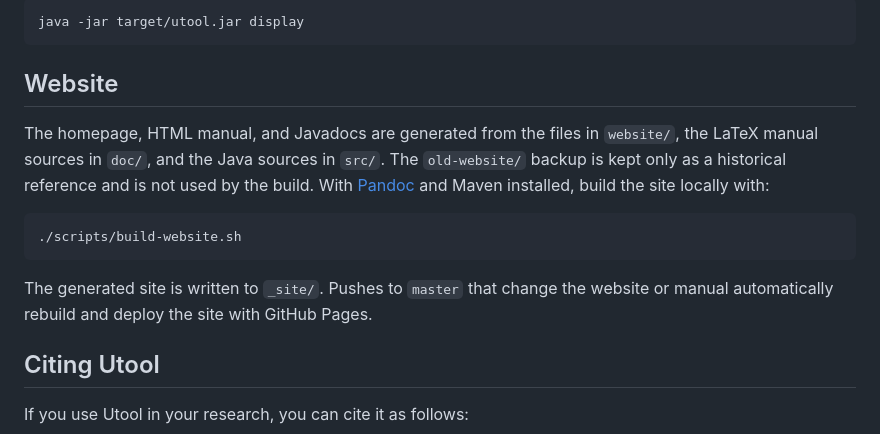
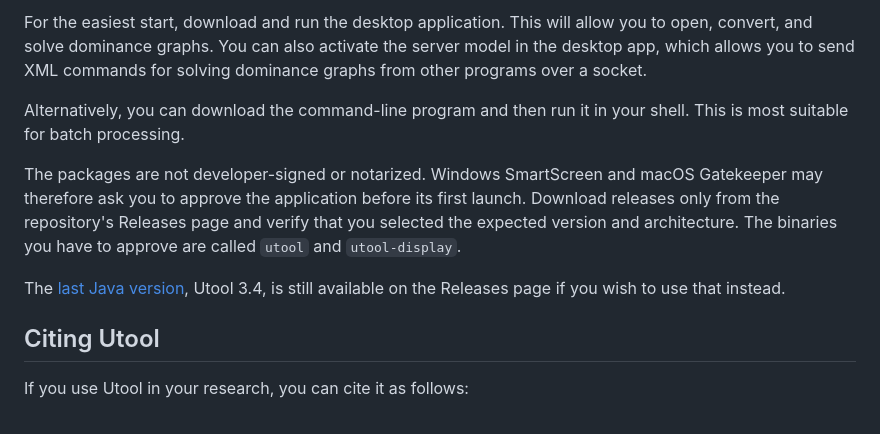
Before and after one commit to coli-saar/utool, a Markdown page: README.md, the part around the change printed below. Drawn GitHub-style.

````diff
--- a/README.md
+++ b/README.md
@@ -42,18 +32,15 @@ You can open the GUI shown above as follows:
 
-```
-java -jar target/utool.jar display
-```
+For the easiest start, download and run the desktop application. This will allow you to open, convert, and solve dominance graphs. You can also activate the server model in the desktop app, which allows you to send XML commands for solving dominance graphs from other programs over a socket.
 
+Alternatively, you can download the command-line program and then run it in your shell. This is most suitable for batch processing.
 
-## Website
+The packages are not developer-signed or notarized. Windows SmartScreen and
+macOS Gatekeeper may therefore ask you to approve the application before its
+first launch. Download releases only from the repository's Releases page and
+verify that you selected the expected version and architecture.
+The binaries you have to approve are called `utool` and `utool-display`.
 
-The homepage, HTML manual, and Javadocs are generated from the files in `website/`, the LaTeX manual sources in `doc/`, and the Java sources in `src/`. The `old-website/` backup is kept only as a historical reference and is not used by the build. With [Pandoc](https://pandoc.org/) and Maven installed, build the site locally with:
-
-```
-./scripts/build-website.sh
-```
-
-The generated site is written to `_site/`. Pushes to `master` that change the website or manual automatically rebuild and deploy the site with GitHub Pages.
+The [last Java version](https://github.com/coli-saar/utool/releases/tag/utool-3.4), Utool 3.4, is still available on the Releases page if you wish to use that instead.
 
 
 ## Citing Utool
````
Also changed, not shown: other parts of README.md (+14 -24 lines), utool-rust/README.md (+40 -0 lines), doc/utool4.png (added), 1 other file.
